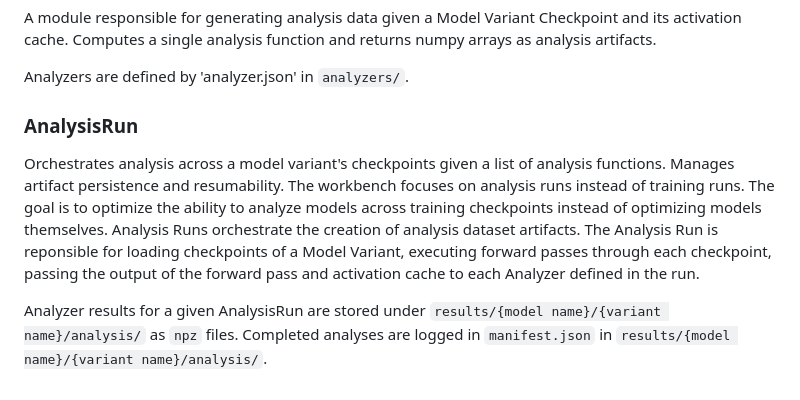
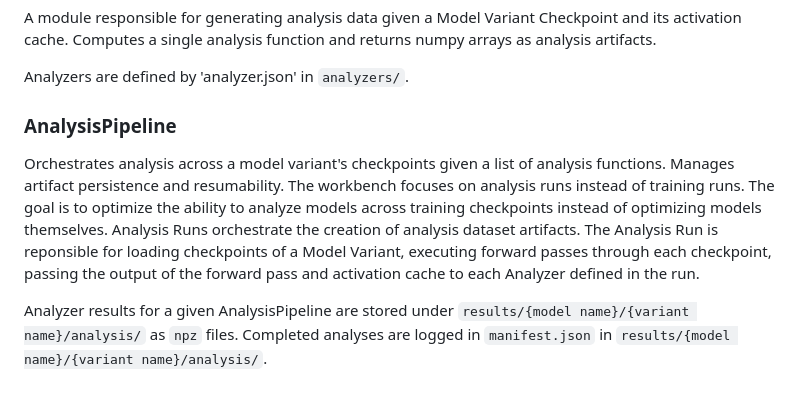
Before and after one commit to roaringsurfdev/training-dynamics-workbench, a Markdown page: DOMAIN_MODEL.md, the part around one of its changes. Rendered like a GitHub page.

```diff
--- a/DOMAIN_MODEL.md
+++ b/DOMAIN_MODEL.md
@@ -157,8 +147,8 @@ A module responsible for generating analysis data given a Model Variant Checkpoi
 
 Analyzers are defined by 'analyzer.json' in `analyzers/`.
 
-### AnalysisRun
+### AnalysisPipeline
 Orchestrates analysis across a model variant's checkpoints given a list of analysis functions. Manages artifact persistence and resumability.
 The workbench focuses on analysis runs instead of training runs. The goal is to optimize the ability to analyze models across training checkpoints instead of optimizing models themselves. Analysis Runs orchestrate the creation of analysis dataset artifacts. The Analysis Run is reponsible for loading checkpoints of a Model Variant, executing forward passes through each checkpoint, passing the output of the forward pass and activation cache to each Analyzer defined in the run.
 
-Analyzer results for a given AnalysisRun are stored under `results/{model name}/{variant name}/analysis/` as `npz` files. Completed analyses are logged in `manifest.json` in `results/{model name}/{variant name}/analysis/`.
+Analyzer results for a given AnalysisPipeline are stored under `results/{model name}/{variant name}/analysis/` as `npz` files. Completed analyses are logged in `manifest.json` in `results/{model name}/{variant name}/analysis/`.
```
Also changed, not shown: other parts of DOMAIN_MODEL.md (+9 -19 lines), PROJECT.md (+3 -3 lines).
